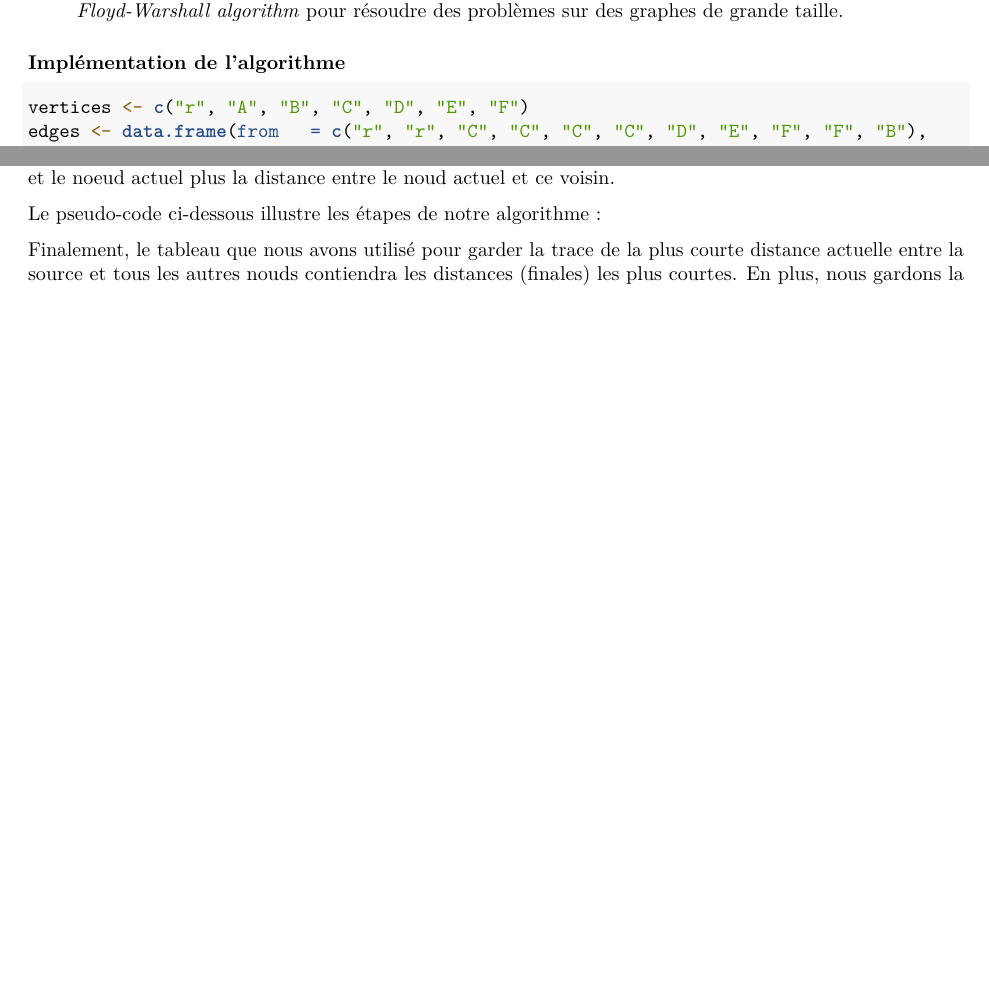
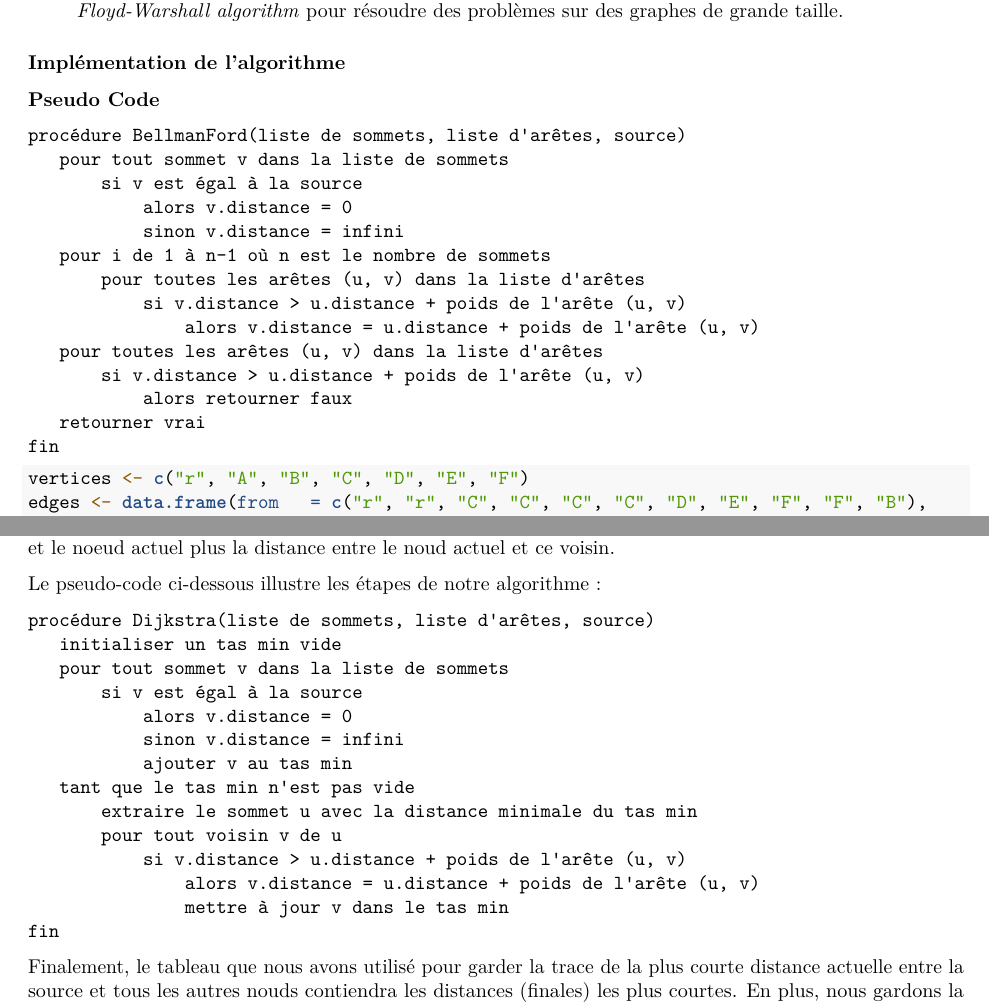
Before and after one commit to AhmedOsman00py/M2Algorithmique, an R Markdown document (report.Rmd): two parts of pages 3 and 5 of 10, joined at a grey line, cut so that both start at the same text, the shorter picture padded with empty space. Rendered offline with R 4.5, knitr and Pandoc, then LaTeX, with nearby package versions; some code elsewhere in the file could not run offline; common packages that the code uses without loading them are loaded.

Commit message:
Update report.Rmd

````diff
--- a/report.Rmd
+++ b/report.Rmd
@@ -106,6 +106,24 @@ En utilisant la notation de complexité, cela peut être exprimé comme $O(V^2 *
 
 ### Implémentation de l'algorithme
 
+**Pseudo Code**
+
+    procédure BellmanFord(liste de sommets, liste d'arêtes, source)
+       pour tout sommet v dans la liste de sommets
+           si v est égal à la source
+               alors v.distance = 0
+               sinon v.distance = infini
+       pour i de 1 à n-1 où n est le nombre de sommets
+           pour toutes les arêtes (u, v) dans la liste d'arêtes
+               si v.distance > u.distance + poids de l'arête (u, v)
+                   alors v.distance = u.distance + poids de l'arête (u, v)
+       pour toutes les arêtes (u, v) dans la liste d'arêtes
+           si v.distance > u.distance + poids de l'arête (u, v)
+               alors retourner faux
+       retourner vrai
+    fin
+
+
 ```{r echo=FALSE}
 BellmanFord <- function(vertices, edges, start) {
 
@@ -208,6 +226,21 @@ Le principe de Dijkstra (greedy algorithm) consiste à examiner itérativement l
 - Si c'est le cas, la plus petite distance de ce voisin est mise à jour et correspond à la distance entre la source et le noeud actuel plus la distance entre le noud actuel et ce voisin.
 
 Le pseudo-code ci-dessous illustre les étapes de notre algorithme :
+
+    procédure Dijkstra(liste de sommets, liste d'arêtes, source)
+       initialiser un tas min vide
+       pour tout sommet v dans la liste de sommets
+           si v est égal à la source
+               alors v.distance = 0
+               sinon v.distance = infini
+               ajouter v au tas min
+       tant que le tas min n'est pas vide
+           extraire le sommet u avec la distance minimale du tas min
+           pour tout voisin v de u
+               si v.distance > u.distance + poids de l'arête (u, v)
+                   alors v.distance = u.distance + poids de l'arête (u, v)
+                   mettre à jour v dans le tas min
+    fin
 
 ```{r, echo=FALSE}
 dijkstra <- function(graph_DataFrame, start_node){
````
